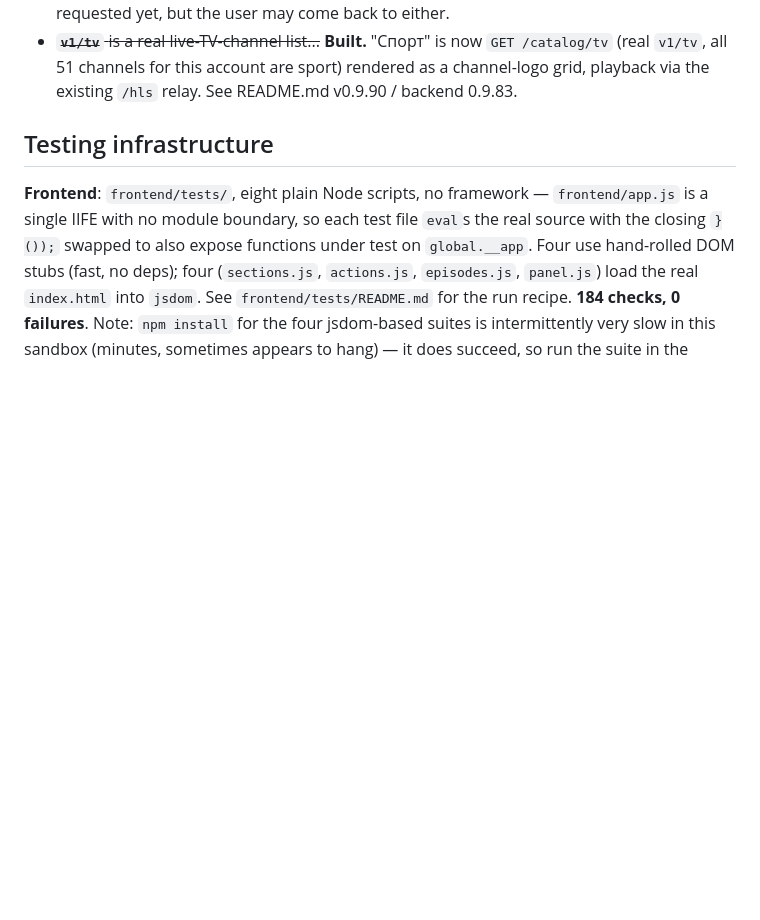
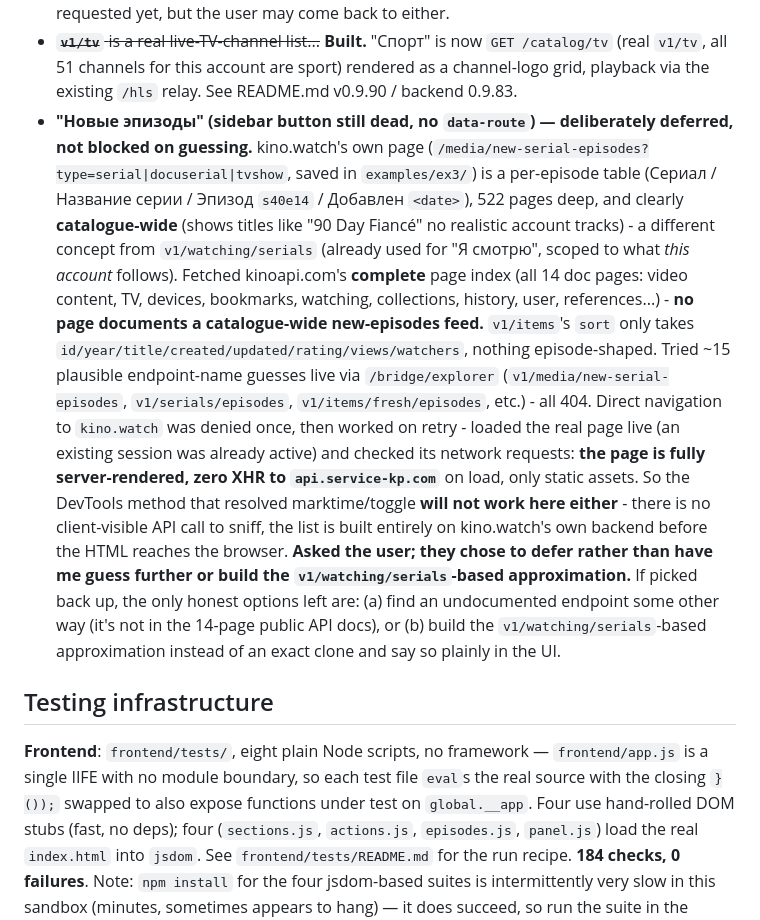
Before and after one commit to gunkinalexey/kinopub-webos-relay, a Markdown page: HANDOFF.md, the part around the change. GitHub-like rendering; blank space fills up the shorter version.

Commit message:
checkpoint: HANDOFF.md (2026-08-07 14:03)

```diff
--- a/HANDOFF.md
+++ b/HANDOFF.md
@@ -218,6 +218,34 @@ New from this session:
   `GET /catalog/tv` (real `v1/tv`, all 51 channels for this account are
   sport) rendered as a channel-logo grid, playback via the existing `/hls`
   relay. See README.md v0.9.90 / backend 0.9.83.
+- **"Новые эпизоды" (sidebar button still dead, no `data-route`) —
+  deliberately deferred, not blocked on guessing.** kino.watch's own page
+  (`/media/new-serial-episodes?type=serial|docuserial|tvshow`, saved in
+  `examples/ex3/`) is a per-episode table (Сериал / Название серии / Эпизод
+  `s40e14` / Добавлен `<date>`), 522 pages deep, and clearly **catalogue-wide**
+  (shows titles like "90 Day Fiancé" no realistic account tracks) - a
+  different concept from `v1/watching/serials` (already used for "Я смотрю",
+  scoped to what *this account* follows). Fetched kinoapi.com's **complete**
+  page index (all 14 doc pages: video content, TV, devices, bookmarks,
+  watching, collections, history, user, references...) - **no page documents
+  a catalogue-wide new-episodes feed.** `v1/items`'s `sort` only takes
+  `id/year/title/created/updated/rating/views/watchers`, nothing
+  episode-shaped. Tried ~15 plausible endpoint-name guesses live via
+  `/bridge/explorer` (`v1/media/new-serial-episodes`, `v1/serials/episodes`,
+  `v1/items/fresh/episodes`, etc.) - all 404. Direct navigation to
+  `kino.watch` was denied once, then worked on retry - loaded the real page
+  live (an existing session was already active) and checked its network
+  requests: **the page is fully server-rendered, zero XHR to
+  `api.service-kp.com`** on load, only static assets. So the DevTools method
+  that resolved marktime/toggle **will not work here either** - there is no
+  client-visible API call to sniff, the list is built entirely on
+  kino.watch's own backend before the HTML reaches the browser.
+  **Asked the user; they chose to defer rather than have me guess further or
+  build the `v1/watching/serials`-based approximation.** If picked back up,
+  the only honest options left are: (a) find an undocumented endpoint some
+  other way (it's not in the 14-page public API docs), or (b) build the
+  `v1/watching/serials`-based approximation instead of an exact clone and
+  say so plainly in the UI.
 
 ## Testing infrastructure
 
```
